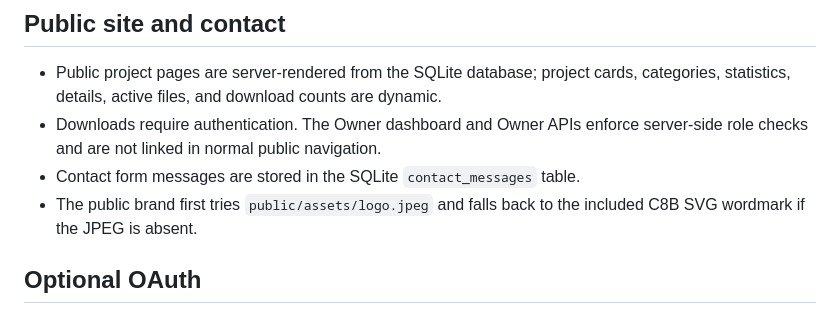
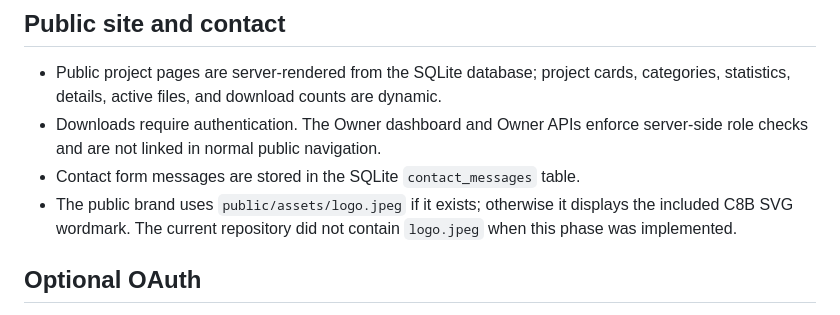
Before and after one commit to oubladmoh8-jpg/SITE-TEST, a Markdown page: README.md, the part around the change. GitHub-like rendering.

Commit message:
Phase 4: clarify logo asset fallback

```diff
--- a/README.md
+++ b/README.md
@@ -99,7 +99,7 @@ The SQLite database and session store are created under `database/`. Project fil
 - Public project pages are server-rendered from the SQLite database; project cards, categories, statistics, details, active files, and download counts are dynamic.
 - Downloads require authentication. The Owner dashboard and Owner APIs enforce server-side role checks and are not linked in normal public navigation.
 - Contact form messages are stored in the SQLite `contact_messages` table.
-- The public brand first tries `public/assets/logo.jpeg` and falls back to the included C8B SVG wordmark if the JPEG is absent.
+- The public brand uses `public/assets/logo.jpeg` if it exists; otherwise it displays the included C8B SVG wordmark. The current repository did not contain `logo.jpeg` when this phase was implemented.
 
 ## Optional OAuth
 
```
